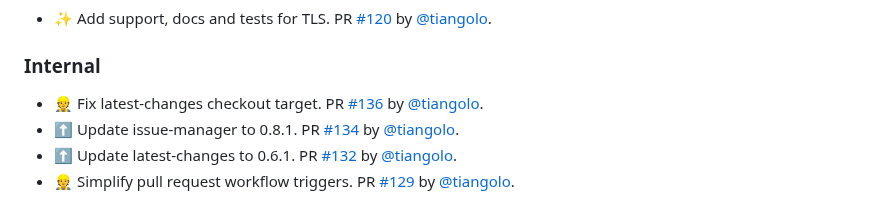
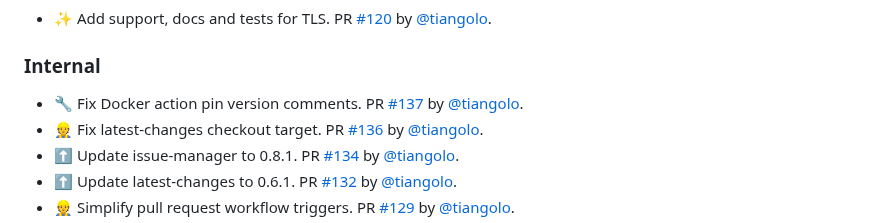
Before and after one commit to tiangolo/nginx-rtmp-docker, a Markdown page: release-notes.md, the part around the change. GitHub-like rendering.

Commit message:
📝 Update release notes
[skip ci]

```diff
--- a/release-notes.md
+++ b/release-notes.md
@@ -12,6 +12,7 @@
 
 ### Internal
 
+* 🔧 Fix Docker action pin version comments. PR [#137](https://github.com/tiangolo/nginx-rtmp-docker/pull/137) by [@tiangolo](https://github.com/tiangolo).
 * 👷 Fix latest-changes checkout target. PR [#136](https://github.com/tiangolo/nginx-rtmp-docker/pull/136) by [@tiangolo](https://github.com/tiangolo).
 * ⬆️ Update issue-manager to 0.8.1. PR [#134](https://github.com/tiangolo/nginx-rtmp-docker/pull/134) by [@tiangolo](https://github.com/tiangolo).
 * ⬆️ Update latest-changes to 0.6.1. PR [#132](https://github.com/tiangolo/nginx-rtmp-docker/pull/132) by [@tiangolo](https://github.com/tiangolo).
```
